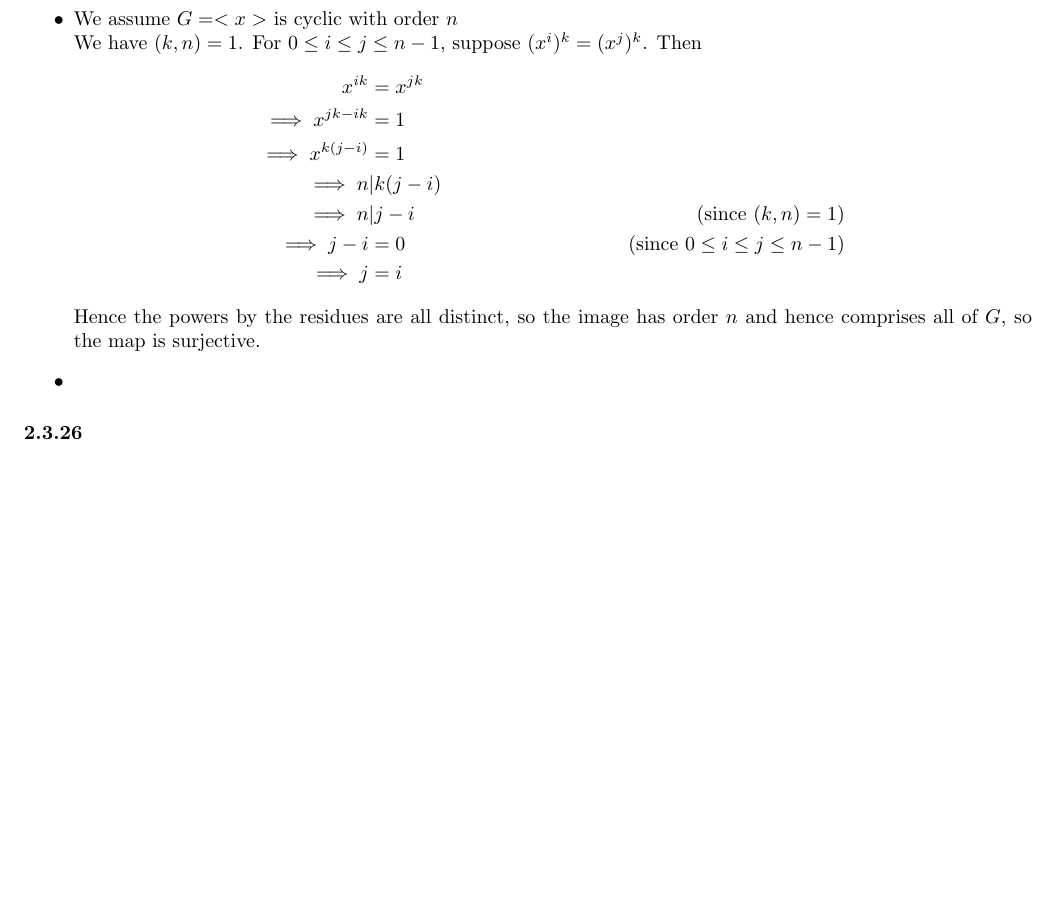
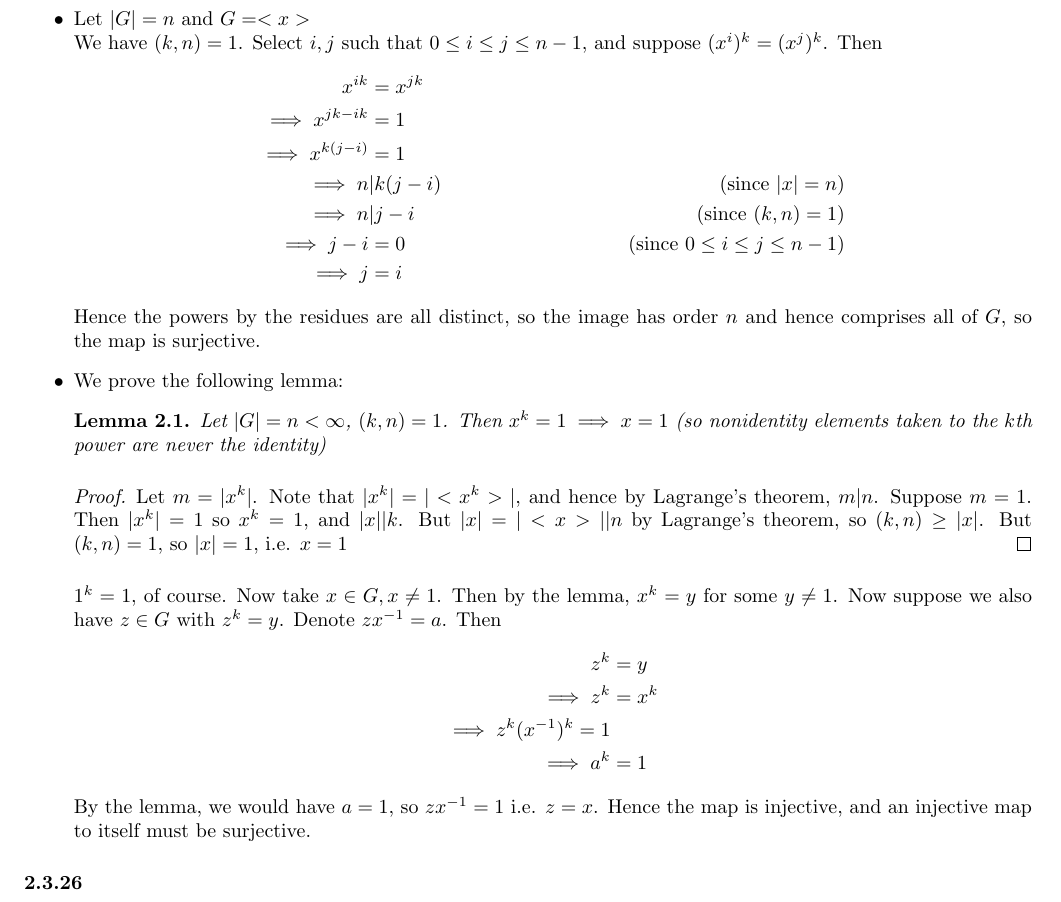
Before and after one commit to erickolbusz/Dummit-and-Foote, a LaTeX document (2 - Subgroups/mark/ch2.tex): part of page 12 of 12 before the commit and part of page 12 of 13 after it, cut at the place of the change, the shorter picture padded with empty space. Compiled offline with pdfLaTeX.

Commit message:
Finished 2.3.25

```diff
--- a/2 - Subgroups/mark/ch2.tex
+++ b/2 - Subgroups/mark/ch2.tex
@@ -556,19 +556,33 @@ The contrapositive yields that the $gx^k\inv{g}$ are distinct for $k=0,\ldots,n-
 \end{enumerate}
 \subsubsection{}\label{ex3p25}
 \begin{itemize} \label{ex3p25a}
-\item We assume $G = \cyclic{x}$ is cyclic with order $n$\\
-We have $(k,n)=1$. For $0\leq i \leq j \leq n-1$, suppose $(x^i)^k = (x^j)^k$. Then
+\item Let $|G| = n$ and $G=\cyclic{x}$\\
+We have $(k,n)=1$. Select $i,j$ such that $0\leq i \leq j \leq n-1$, and suppose $(x^i)^k = (x^j)^k$. Then
 \begin{align*}
 x^{ik} &= x^{jk}\\
 \implies x^{jk - ik} &= 1\\
 \implies x^{k(j - i)} &= 1\\
-\implies n &\divides k(j-i)\\
+\implies n &\divides k(j-i) & \mbox{(since $\norm{x}=n$)}\\
 \implies n &\divides j-i & \mbox{(since $(k,n)=1$)}\\
 \implies j-i &= 0 & \mbox{(since $0\leq i \leq j \leq n-1$)}\\
 \implies j &= i
 \end{align*}
 Hence the powers by the residues are all distinct, so the image has order $n$ and hence comprises all of $G$, so the map is surjective.
-\item
+\item We prove the following lemma:
+\begin{lemma} \label{lemma1}
+Let $\norm{G} = n < \infty$, $(k,n)=1$. Then $x^k = 1 \implies x = 1$ (so nonidentity elements taken to the $k$th power are never the identity)
+\end{lemma}
+\begin{proof}
+Let $m = \norm{x^k}$. Note that $\norm{x^k}=\norm{\cyclic{x^k}}$, and hence by Lagrange's theorem, $m \divides n$. Suppose $m=1$. Then $\norm{x^k}=1$ so $x^k=1$, and $\norm{x} \divides k$. But $\norm{x} = \norm{\cyclic{x}} \divides n$ by Lagrange's theorem, so $(k,n) \geq \norm{x}$. But $(k,n)=1$, so $\norm{x} =1$, i.e. $x=1$
+\end{proof}
+$1^k =1$, of course. Now take $x \in G, x\neq 1$. Then by the lemma, $x^k = y$ for some $y \neq 1$. Now suppose we also have $z \in G$ with $z^k = y$. Denote $z\inv{x} = a$. Then
+\begin{align*}
+z^k &= y\\
+\implies z^k &= x^k\\
+\implies z^k(\inv{x})^k = 1\\
+\implies a^k &= 1
+\end{align*}
+By the lemma, we would have $a=1$, so $z\inv{x}=1$ i.e. $z=x$. Hence the map is injective, and an injective map to itself must be surjective.
 \end{itemize}
 \subsubsection{}\label{ex3p26}
 Let $Z_n = \cyclic{x}$
```
Also changed, not shown: 2 - Subgroups/mark/ch2.pdf.
